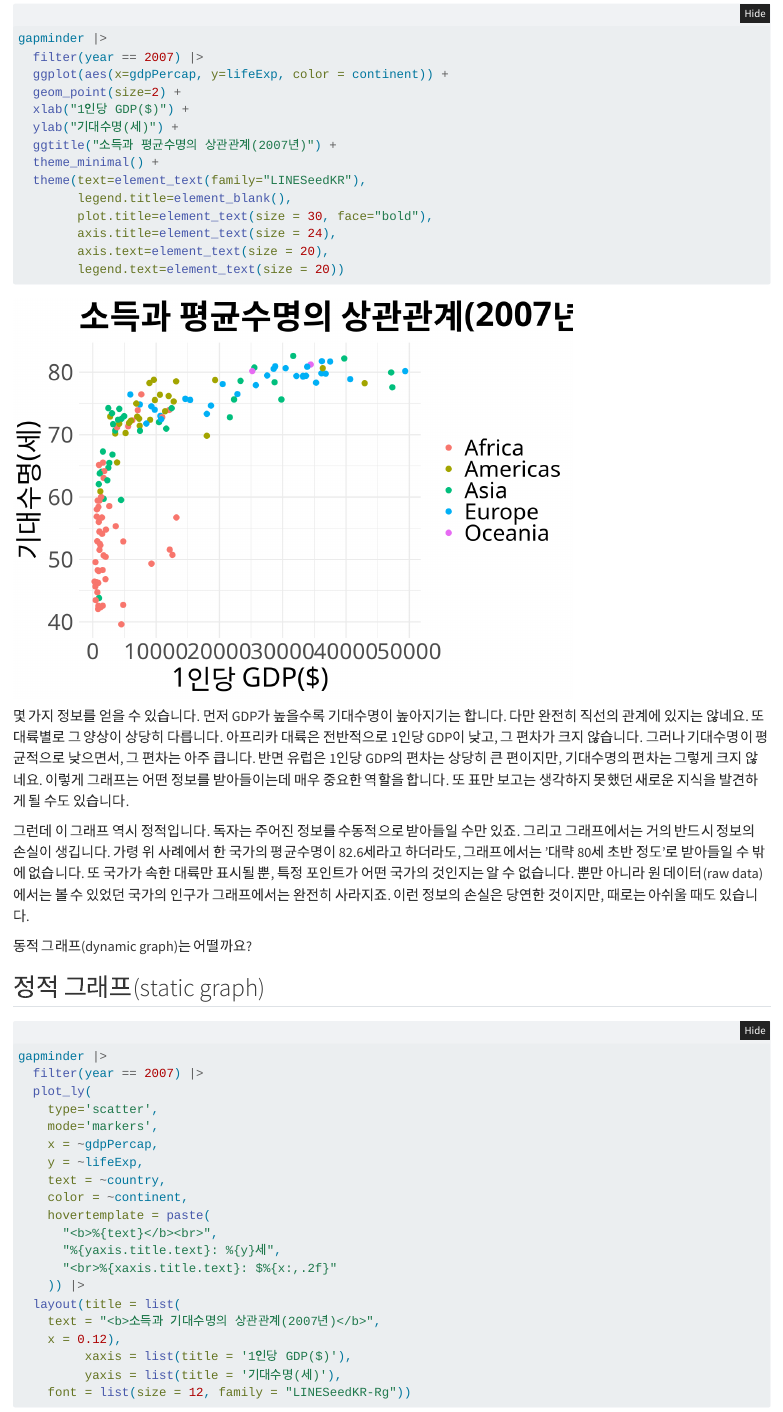
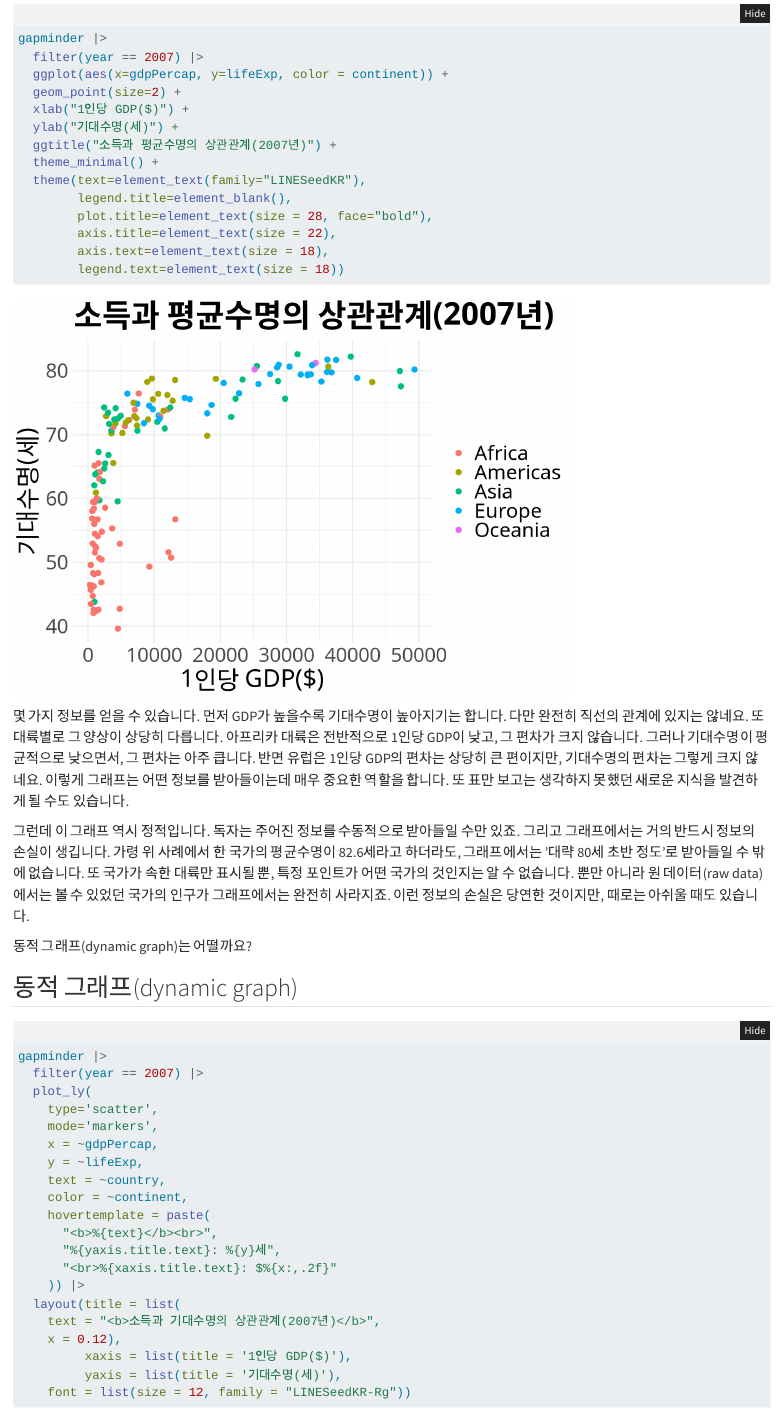
Before and after one commit to Sechang-Kim/GIS_and_Geoedu, a Quarto document (summary.qmd): the page in a window 1100 px wide, from 320 px down. Rendered offline with R 4.5, knitr and Pandoc in place of Quarto, with nearby package versions; folded parts are opened; the gapminder table comes from the copy in Python's plotly package.

Commit message:
plot character size edit(minor)

````diff
--- a/summary.qmd
+++ b/summary.qmd
@@ -46,10 +46,10 @@ gapminder |>
   theme_minimal() +
   theme(text=element_text(family="LINESeedKR"),
         legend.title=element_blank(),
-        plot.title=element_text(size = 30, face="bold"),
-        axis.title=element_text(size = 24),
-        axis.text=element_text(size = 20),
-        legend.text=element_text(size = 20))
+        plot.title=element_text(size = 28, face="bold"),
+        axis.title=element_text(size = 22),
+        axis.text=element_text(size = 18),
+        legend.text=element_text(size = 18))
 ```
 
 몇 가지 정보를 얻을 수 있습니다. 먼저 GDP가 높을수록 기대수명이 높아지기는 합니다. 다만 완전히 직선의 관계에 있지는 않네요. 또 대륙별로 그 양상이 상당히 다릅니다. 아프리카 대륙은 전반적으로 1인당 GDP이 낮고, 그 편차가 크지 않습니다. 그러나 기대수명이 평균적으로 낮으면서, 그 편차는 아주 큽니다. 반면 유럽은 1인당 GDP의 편차는 상당히 큰 편이지만, 기대수명의 편차는 그렇게 크지 않네요. 이렇게 그래프는 어떤 정보를 받아들이는데 매우 중요한 역할을 합니다. 또 표만 보고는 생각하지 못했던 새로운 지식을 발견하게 될 수도 있습니다.
````
Also changed, not shown: docs/search.json, summary.qmd (2 more changed lines), 2 other files.
